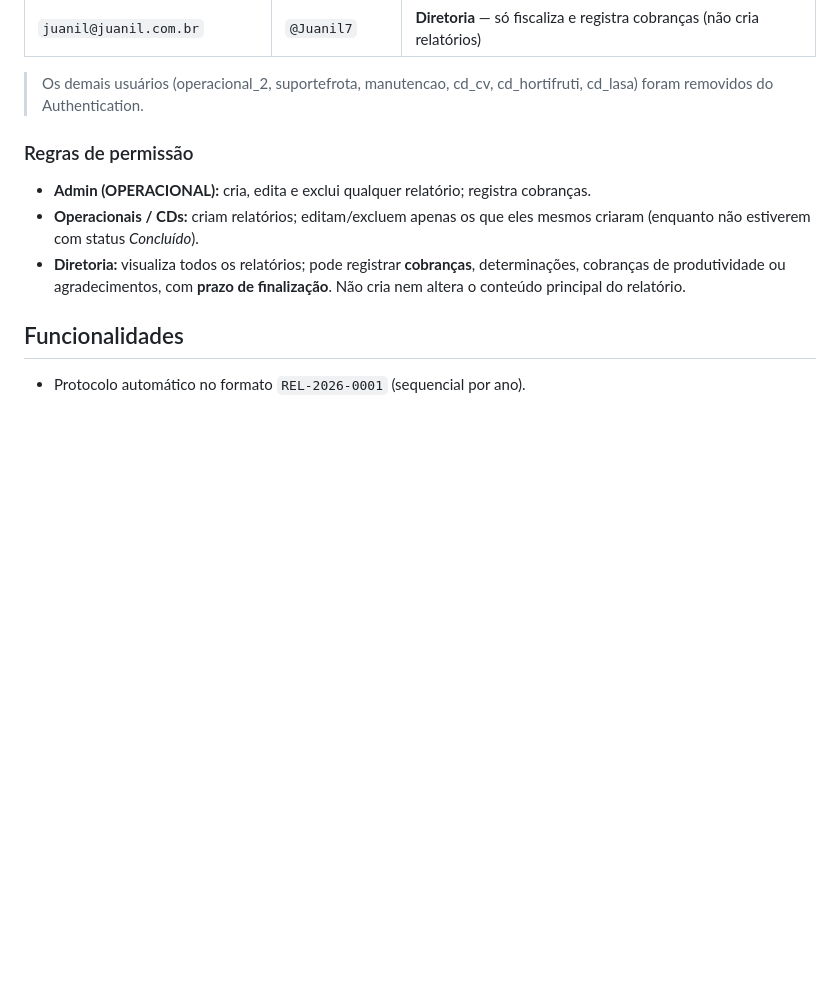
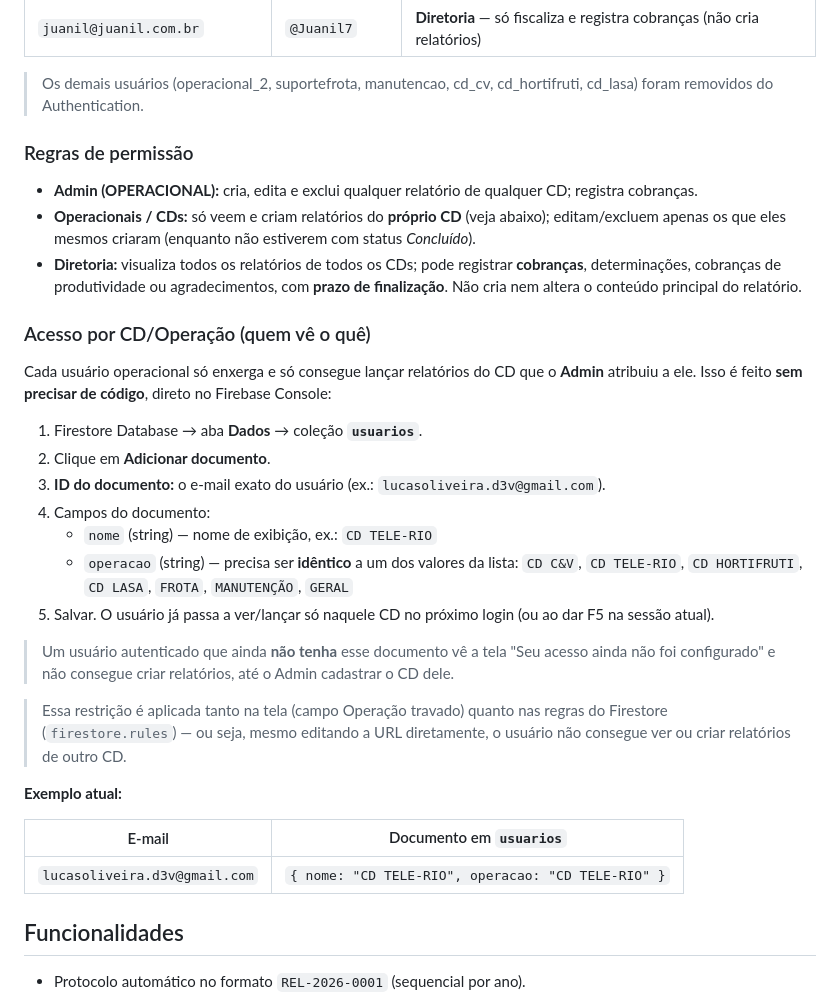
Before and after one commit to juanilgeral/relatorios, a Markdown page: README.md, the part around the change. Rendered like a GitHub page; blank space fills up the shorter version.

```diff
--- a/README.md
+++ b/README.md
@@ -28,9 +28,38 @@ com as senhas abaixo:
 
 ### Regras de permissão
 
-- **Admin (OPERACIONAL):** cria, edita e exclui qualquer relatório; registra cobranças.
-- **Operacionais / CDs:** criam relatórios; editam/excluem apenas os que eles mesmos criaram (enquanto não estiverem com status *Concluído*).
-- **Diretoria:** visualiza todos os relatórios; pode registrar **cobranças**, determinações, cobranças de produtividade ou agradecimentos, com **prazo de finalização**. Não cria nem altera o conteúdo principal do relatório.
+- **Admin (OPERACIONAL):** cria, edita e exclui qualquer relatório de qualquer CD; registra cobranças.
+- **Operacionais / CDs:** só veem e criam relatórios do **próprio CD** (veja abaixo); editam/excluem apenas os que eles mesmos criaram (enquanto não estiverem com status *Concluído*).
+- **Diretoria:** visualiza todos os relatórios de todos os CDs; pode registrar **cobranças**, determinações, cobranças de produtividade ou agradecimentos, com **prazo de finalização**. Não cria nem altera o conteúdo principal do relatório.
+
+### Acesso por CD/Operação (quem vê o quê)
+
+Cada usuário operacional só enxerga e só consegue lançar relatórios do CD que
+o **Admin** atribuiu a ele. Isso é feito **sem precisar de código**, direto no
+Firebase Console:
+
+1. Firestore Database → aba **Dados** → coleção **`usuarios`**.
+2. Clique em **Adicionar documento**.
+3. **ID do documento:** o e-mail exato do usuário (ex.: `lucasoliveira.d3v@gmail.com`).
+4. Campos do documento:
+   - `nome` (string) — nome de exibição, ex.: `CD TELE-RIO`
+   - `operacao` (string) — precisa ser **idêntico** a um dos valores da lista:
+     `CD C&V`, `CD TELE-RIO`, `CD HORTIFRUTI`, `CD LASA`, `FROTA`, `MANUTENÇÃO`, `GERAL`
+5. Salvar. O usuário já passa a ver/lançar só naquele CD no próximo login (ou ao dar F5 na sessão atual).
+
+> Um usuário autenticado que ainda **não tenha** esse documento vê a tela
+> "Seu acesso ainda não foi configurado" e não consegue criar relatórios,
+> até o Admin cadastrar o CD dele.
+
+> Essa restrição é aplicada tanto na tela (campo Operação travado) quanto
+> nas regras do Firestore (`firestore.rules`) — ou seja, mesmo editando a URL
+> diretamente, o usuário não consegue ver ou criar relatórios de outro CD.
+
+**Exemplo atual:**
+
+| E-mail | Documento em `usuarios` |
+|--------|--------------------------|
+| `lucasoliveira.d3v@gmail.com` | `{ nome: "CD TELE-RIO", operacao: "CD TELE-RIO" }` |
 
 ## Funcionalidades
 
```
